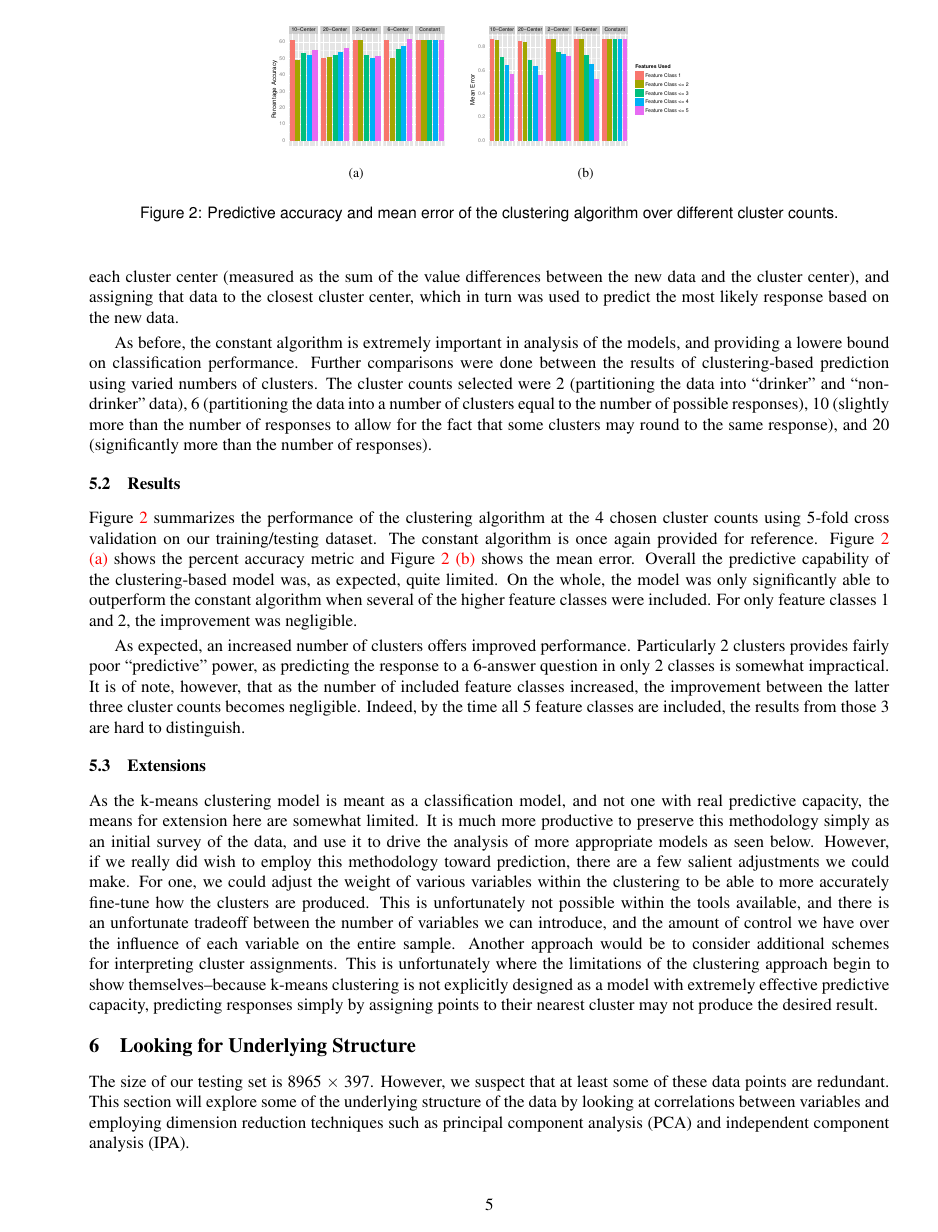
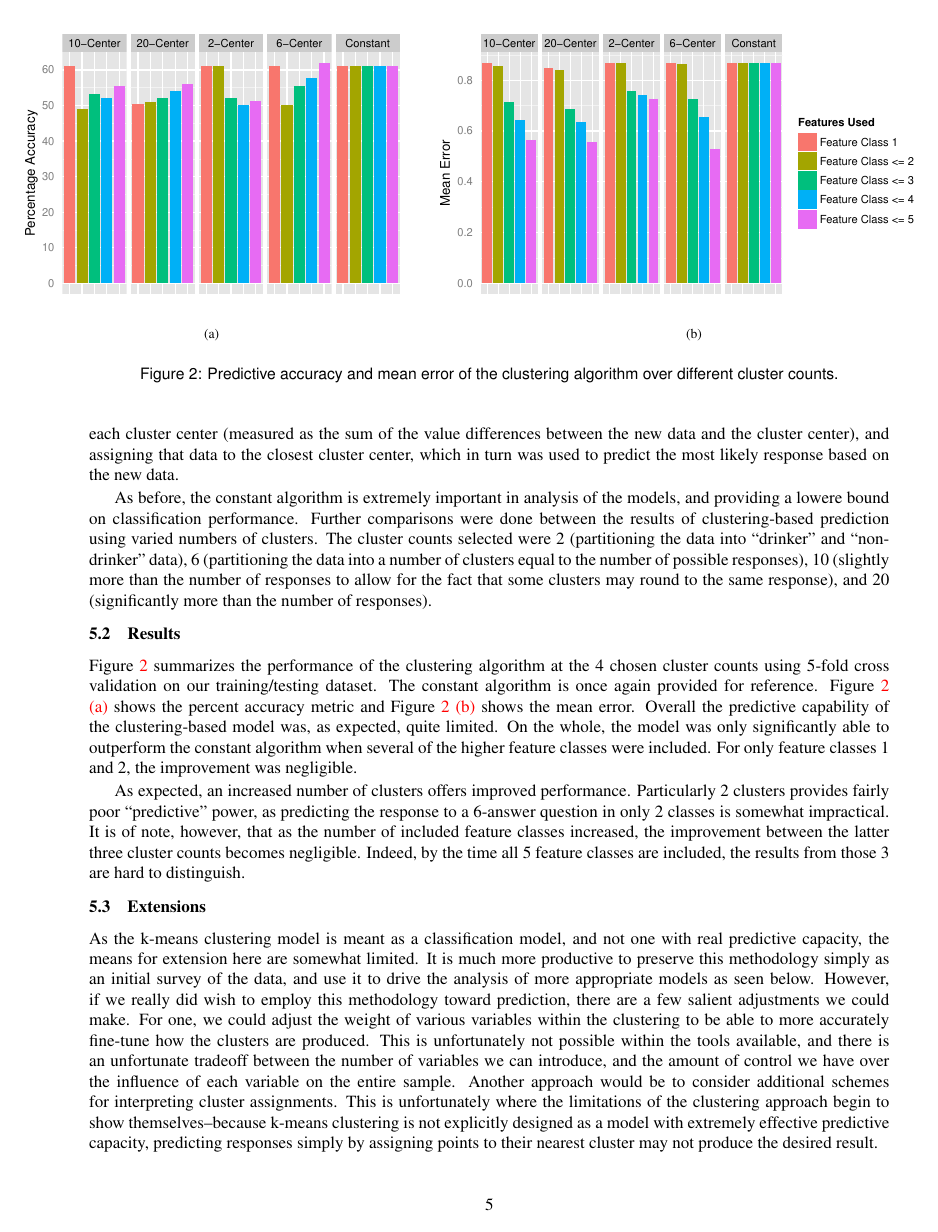
Before and after one commit to branclem/cos424, a LaTeX document (paper/paper-cos424.tex, which reads paper/clustering.tex): page 5 of 7. Compiled offline with pdfLaTeX.

Commit message:
James' new graphs are now scaled correctly in the PDF.

```diff
--- a/paper/clustering.tex
+++ b/paper/clustering.tex
@@ -13,11 +13,11 @@ As before, the constant algorithm is extremely important in analysis of the mode
 \centering
 \makebox[\textwidth][c]{
 \subfigure[]{
-\includegraphics[scale=0.3]{clustering_percent.pdf}
+\includegraphics[scale=0.65]{clustering_percent.pdf}
 \label{clustering_percent}
 }
 \subfigure[]{
-\includegraphics[scale=0.3]{clustering_error.pdf}
+\includegraphics[scale=0.65]{clustering_error.pdf}
 \label{clustering_error}
 }
 }
```
Also changed, not shown: paper/paper-cos424.pdf.
